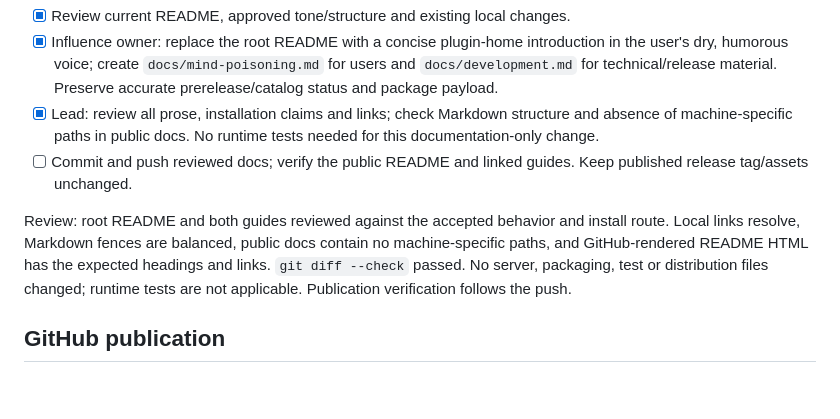
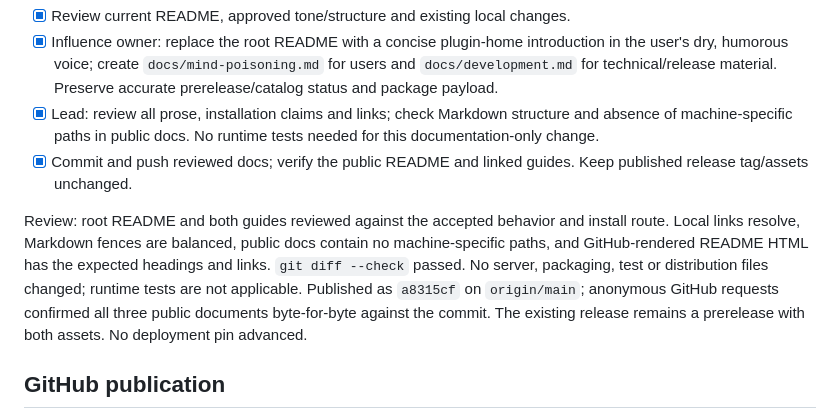
Before and after one commit to Francisco-boop-001/CHIM-MindPoisoning, a Markdown page: tasks/todo.md, the part around the change. Rendered like a GitHub page; blank space fills up the shorter version.

Commit message:
Record public documentation verification

```diff
--- a/tasks/todo.md
+++ b/tasks/todo.md
@@ -7,9 +7,9 @@ User approved the reader-first README direction and asked to push it. Starting s
 - [x] Review current README, approved tone/structure and existing local changes.
 - [x] Influence owner: replace the root README with a concise plugin-home introduction in the user's dry, humorous voice; create `docs/mind-poisoning.md` for users and `docs/development.md` for technical/release material. Preserve accurate prerelease/catalog status and package payload.
 - [x] Lead: review all prose, installation claims and links; check Markdown structure and absence of machine-specific paths in public docs. No runtime tests needed for this documentation-only change.
-- [ ] Commit and push reviewed docs; verify the public README and linked guides. Keep published release tag/assets unchanged.
+- [x] Commit and push reviewed docs; verify the public README and linked guides. Keep published release tag/assets unchanged.
 
-Review: root README and both guides reviewed against the accepted behavior and install route. Local links resolve, Markdown fences are balanced, public docs contain no machine-specific paths, and GitHub-rendered README HTML has the expected headings and links. `git diff --check` passed. No server, packaging, test or distribution files changed; runtime tests are not applicable. Publication verification follows the push.
+Review: root README and both guides reviewed against the accepted behavior and install route. Local links resolve, Markdown fences are balanced, public docs contain no machine-specific paths, and GitHub-rendered README HTML has the expected headings and links. `git diff --check` passed. No server, packaging, test or distribution files changed; runtime tests are not applicable. Published as `a8315cf` on `origin/main`; anonymous GitHub requests confirmed all three public documents byte-for-byte against the commit. The existing release remains a prerelease with both assets. No deployment pin advanced.
 
 ## GitHub publication
 
```
